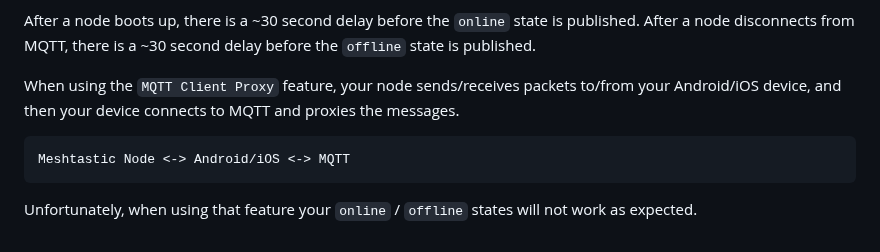
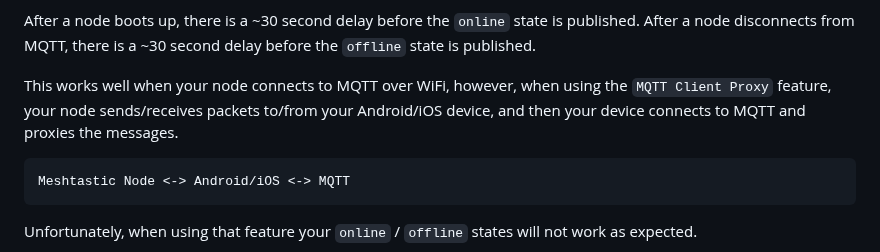
Before and after one commit to liamcottle/meshtastic-map, a Markdown page: README.md, the part around the change. Drawn GitHub-style.

Commit message:
more docs

````diff
--- a/README.md
+++ b/README.md
@@ -193,7 +193,7 @@ The Meshtastic [firmware configures](https://github.com/meshtastic/firmware/blob
 After a node boots up, there is a ~30 second delay before the `online` state is published.
 After a node disconnects from MQTT, there is a ~30 second delay before the `offline` state is published.
 
-When using the `MQTT Client Proxy` feature, your node sends/receives packets to/from your Android/iOS device, and then your device connects to MQTT and proxies the messages.
+This works well when your node connects to MQTT over WiFi, however, when using the `MQTT Client Proxy` feature, your node sends/receives packets to/from your Android/iOS device, and then your device connects to MQTT and proxies the messages.
 
 ```
 Meshtastic Node <-> Android/iOS <-> MQTT
````
